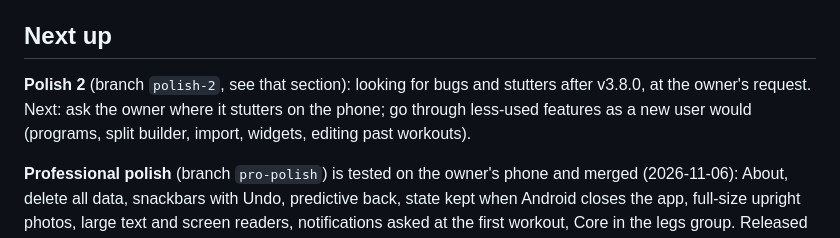
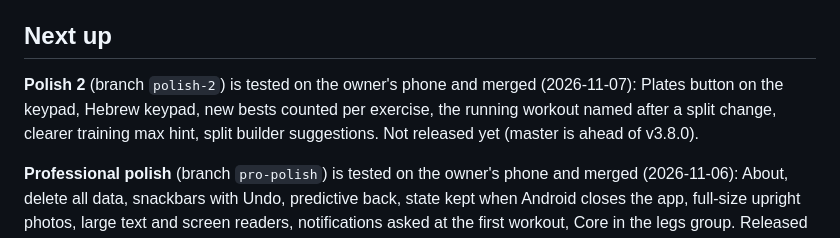
Before and after one commit to Vanya3105/GymTrackerApp, a Markdown page: ROADMAP.md, the part around the change. Drawn GitHub-style.

Commit message:
Roadmap: polish 2 merged
Co-Authored-By: Claude Opus 5.5 <noreply@anthropic.com>

```diff
--- a/ROADMAP.md
+++ b/ROADMAP.md
@@ -9,7 +9,7 @@ Goal: make GymTracker comparable to Strong / Hevy / JEFIT while staying offline-
 
 ## Next up
 
-**Polish 2** (branch `polish-2`, see that section): looking for bugs and stutters after v3.8.0, at the owner's request. Next: ask the owner where it stutters on the phone; go through less-used features as a new user would (programs, split builder, import, widgets, editing past workouts).
+**Polish 2** (branch `polish-2`) is tested on the owner's phone and merged (2026-11-07): Plates button on the keypad, Hebrew keypad, new bests counted per exercise, the running workout named after a split change, clearer training max hint, split builder suggestions. Not released yet (master is ahead of v3.8.0).
 
 **Professional polish** (branch `pro-polish`) is tested on the owner's phone and merged (2026-11-06): About, delete all data, snackbars with Undo, predictive back, state kept when Android closes the app, full-size upright photos, large text and screen readers, notifications asked at the first workout, Core in the legs group. Released as v3.8.0 on GitHub (2026-11-07). Left for later: the watch doesn't show Hebrew on the owner's watch (check it has 3.7.0 first).
 
```
